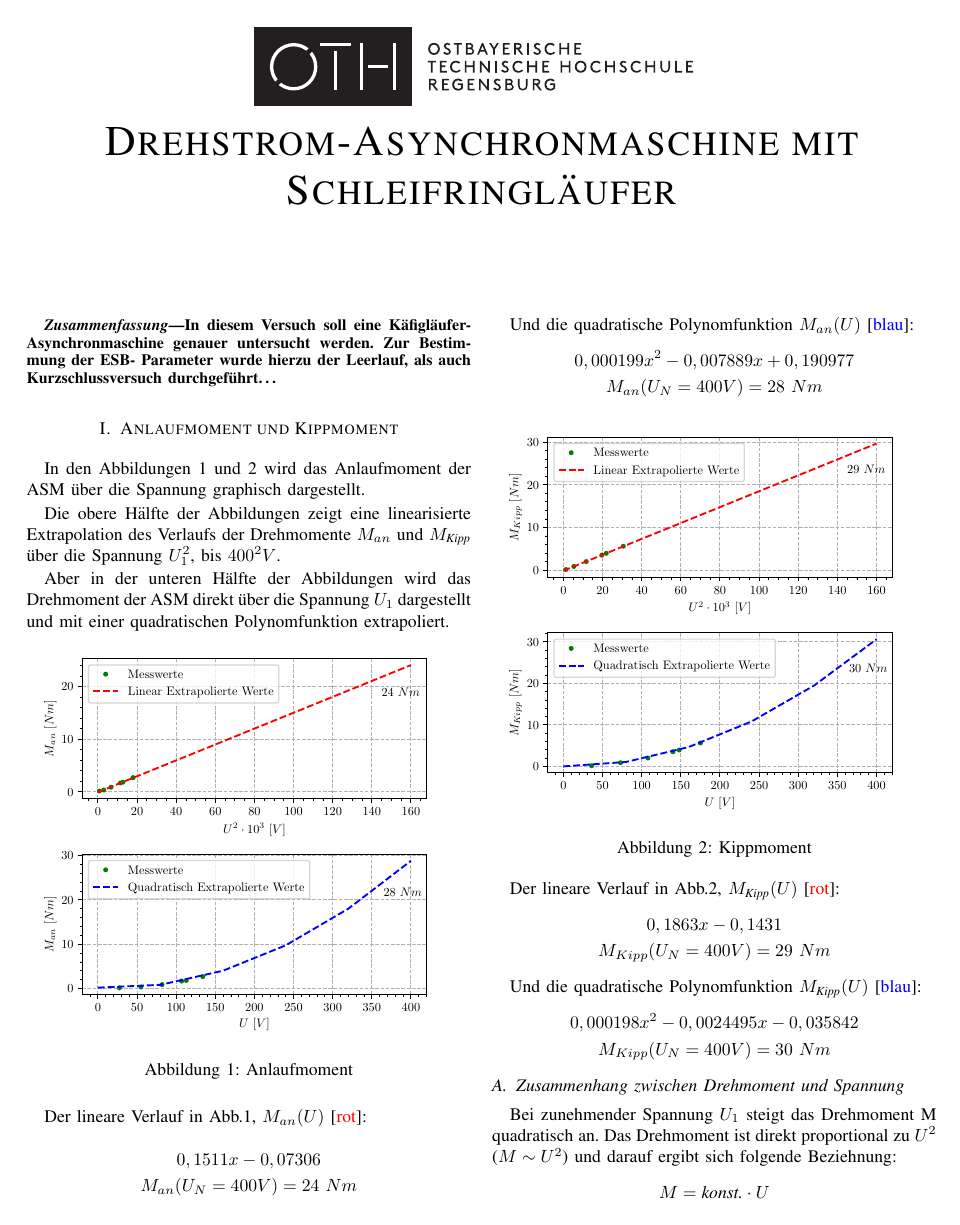
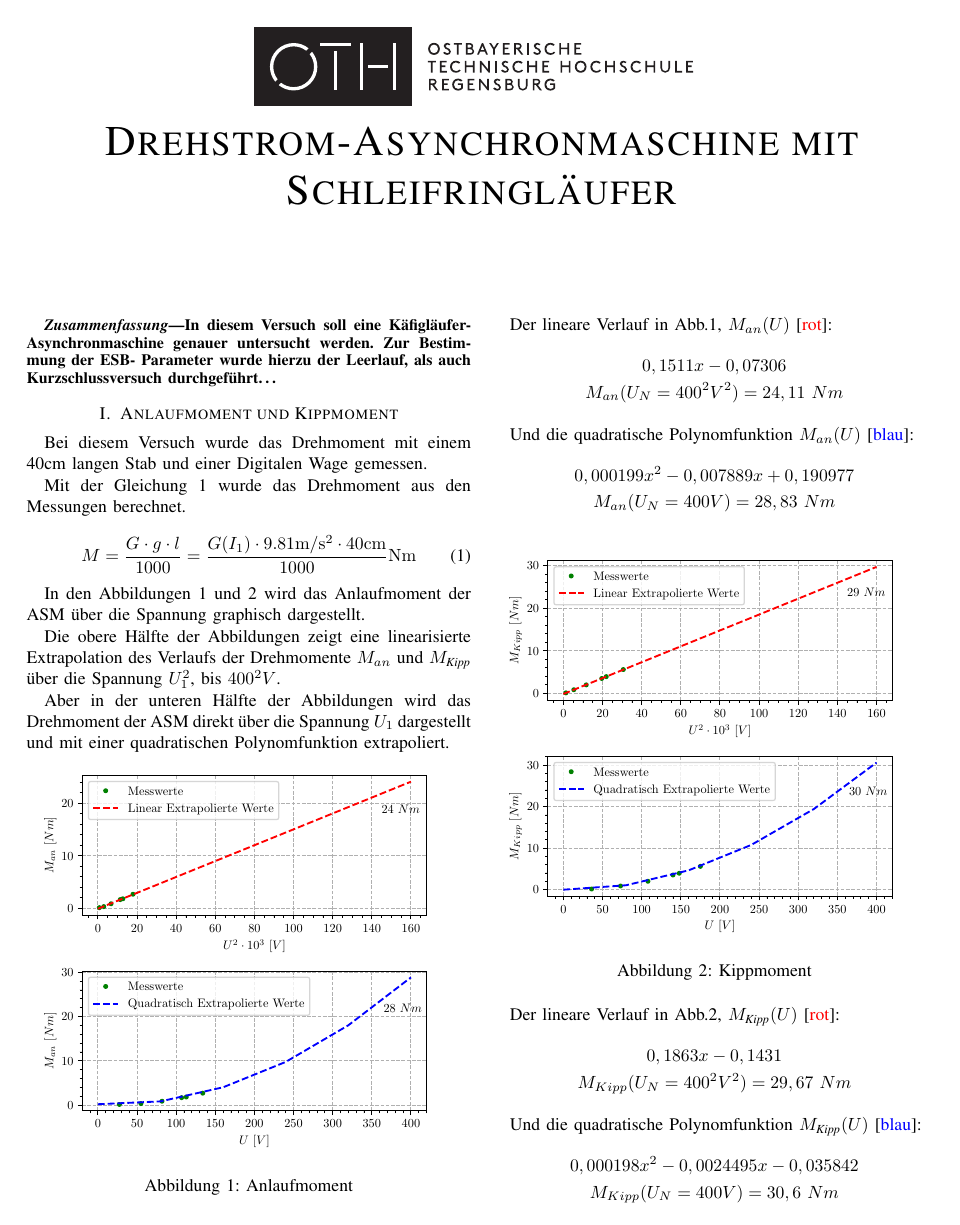
Before and after one commit to ayham291/PEM, a LaTeX paper (ASM/ASM.tex): page 1 of 2. Compiled offline with pdfLaTeX.

Commit message:
update values and add drehmoment equation

```diff
--- a/ASM/ASM.tex
+++ b/ASM/ASM.tex
@@ -12,6 +12,8 @@
     T\kern-.1667em\lower.7ex\hbox{E}\kern-.125emX}}
 \usepackage{listings}
 \usepackage{tabularx}
+\usepackage{booktabs}
+\usepackage{siunitx}
 \usepackage{float}
 \usepackage{caption}
 
@@ -74,6 +76,15 @@
 
 \section{Anlaufmoment und Kippmoment}
 
+Bei diesem Versuch wurde das Drehmoment mit einem 40cm langen Stab und einer
+Digitalen Wage gemessen.
+
+Mit der Gleichung \ref{eq:moment} wurde das Drehmoment aus den Messungen berechnet.
+
+\begin{equation} \label{eq:moment}
+    M=\frac{G\cdot g\cdot l}{1000} = \frac{G(I_1)\cdot 9.81\si{m/s^2} \cdot 40\si{cm}}{1000} \si{Nm}
+\end{equation}
+
 In den Abbildungen \ref{fig:Anlaufmoment} und \ref{fig:Kippmoment} wird das
 Anlaufmoment der ASM über die Spannung graphisch dargestellt.
 
@@ -96,13 +107,13 @@ extrapoliert.
 Der lineare Verlauf in Abb.\ref{fig:Anlaufmoment}, $M_{an}(U)$ [\textcolor{red}{rot}]:
 \begin{gather*}
     0,1511 x - 0,07306 \\
-    M_{an}(U_N=400V)=24\ Nm
+    M_{an}(U_N=400^2V^2)=24,11\ Nm
 \end{gather*}
 
 Und die quadratische Polynomfunktion $M_{an}(U)$ [\textcolor{blue}{blau}]:
 \begin{gather*}
     0,000199 x^2 -0,007889 x + 0,190977\\
-    M_{an}(U_N=400V)=28\ Nm
+    M_{an}(U_N=400V)=28,83\ Nm
 \end{gather*}
 
 \vspace{-7ex}
@@ -116,13 +127,13 @@ Und die quadratische Polynomfunktion $M_{an}(U)$ [\textcolor{blue}{blau}]:
 Der lineare Verlauf in Abb.\ref{fig:Kippmoment}, $M_{\textit{Kipp}}(U)$ [\textcolor{red}{rot}]:
 \begin{gather*}
     0,1863 x - 0,1431\\
-    M_{Kipp}(U_N=400V)=29 \ Nm
+    M_{Kipp}(U_N=400^2V^2)=29,67 \ Nm
 \end{gather*}
 
 Und die quadratische Polynomfunktion $M_{\textit{Kipp}}(U)$ [\textcolor{blue}{blau}]:
 \begin{gather*}
     0,000198 x^2 - 0,0024495 x -0,035842\\
-    M_{Kipp}(U_N=400V)=30\ Nm
+    M_{Kipp}(U_N=400V)=30,6\ Nm
 \end{gather*}
 
 
```
Also changed, not shown: ASM/ASM.tex (10 more changed lines).
